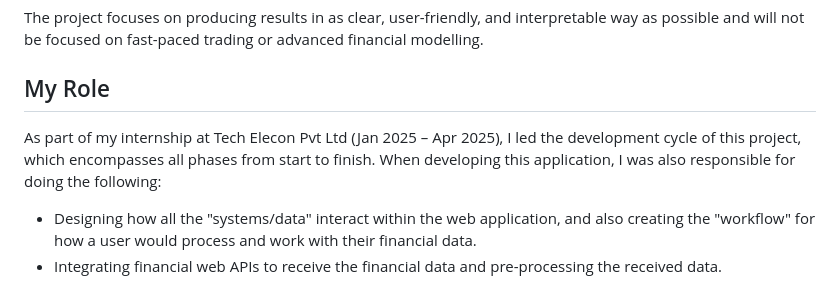
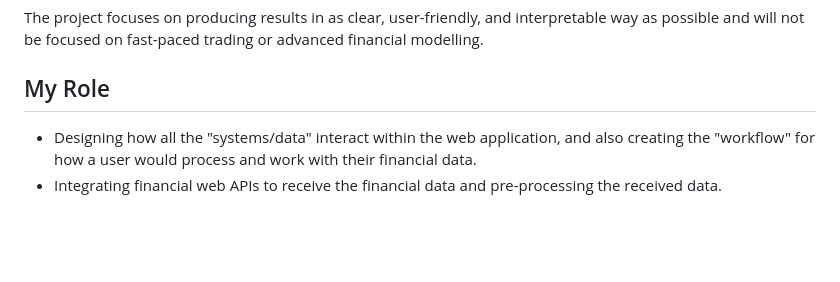
Before and after one commit to amanvhora1706-wq/PREDICT-IO, a Markdown page: README.md, the part around the change. Drawn GitHub-style; blank space fills up the shorter version.

```diff
--- a/README.md
+++ b/README.md
@@ -26,7 +26,6 @@ The application currently supports:
 
 The project focuses on producing results in as clear, user-friendly, and interpretable way as possible and will not be focused on fast-paced trading or advanced financial modelling.
 ## My Role
-As part of my internship at Tech Elecon Pvt Ltd (Jan 2025 – Apr 2025), I led the development cycle of this project, which encompasses all phases from start to finish. When developing this application, I was also responsible for doing the following:
 
 - Designing how all the "systems/data" interact within the web application, and also creating the "workflow" for how a user would process and work with their financial data.
 - Integrating financial web APIs to receive the financial data and pre-processing the received data.
```
